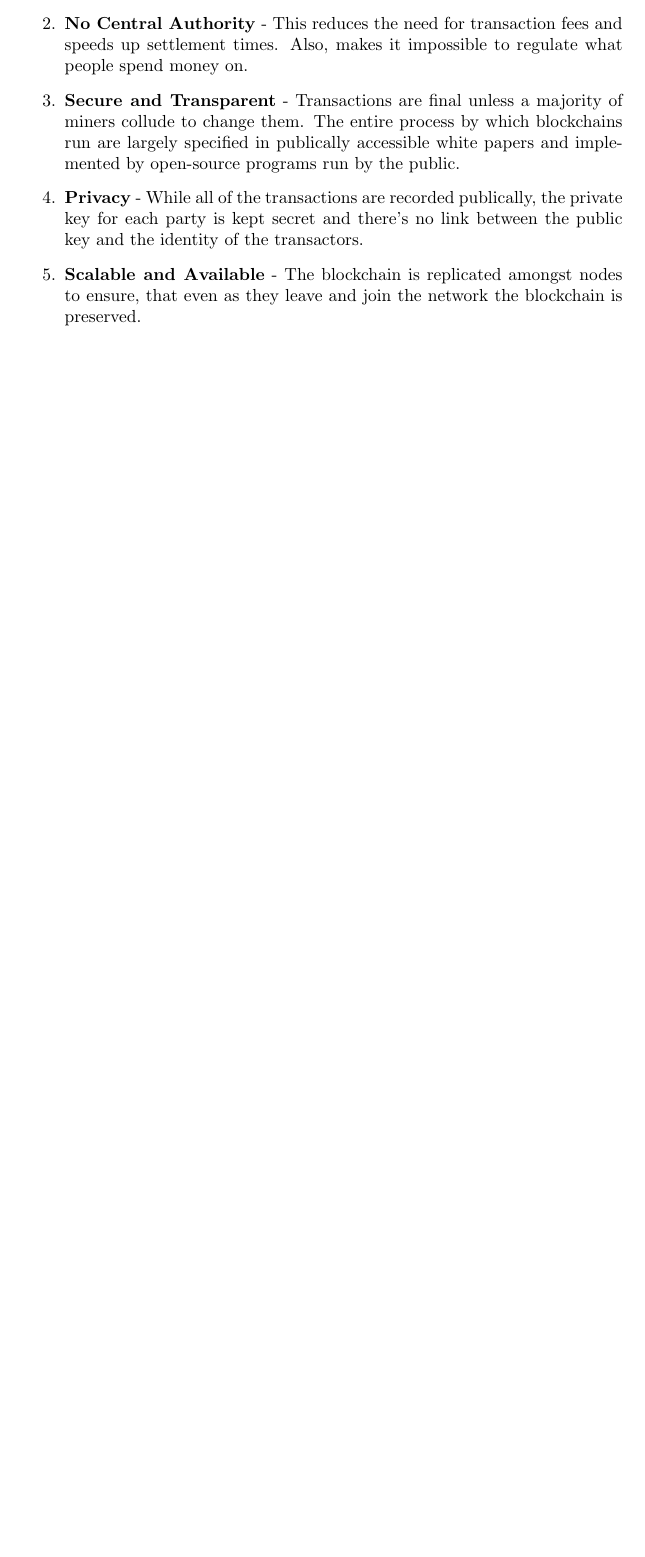
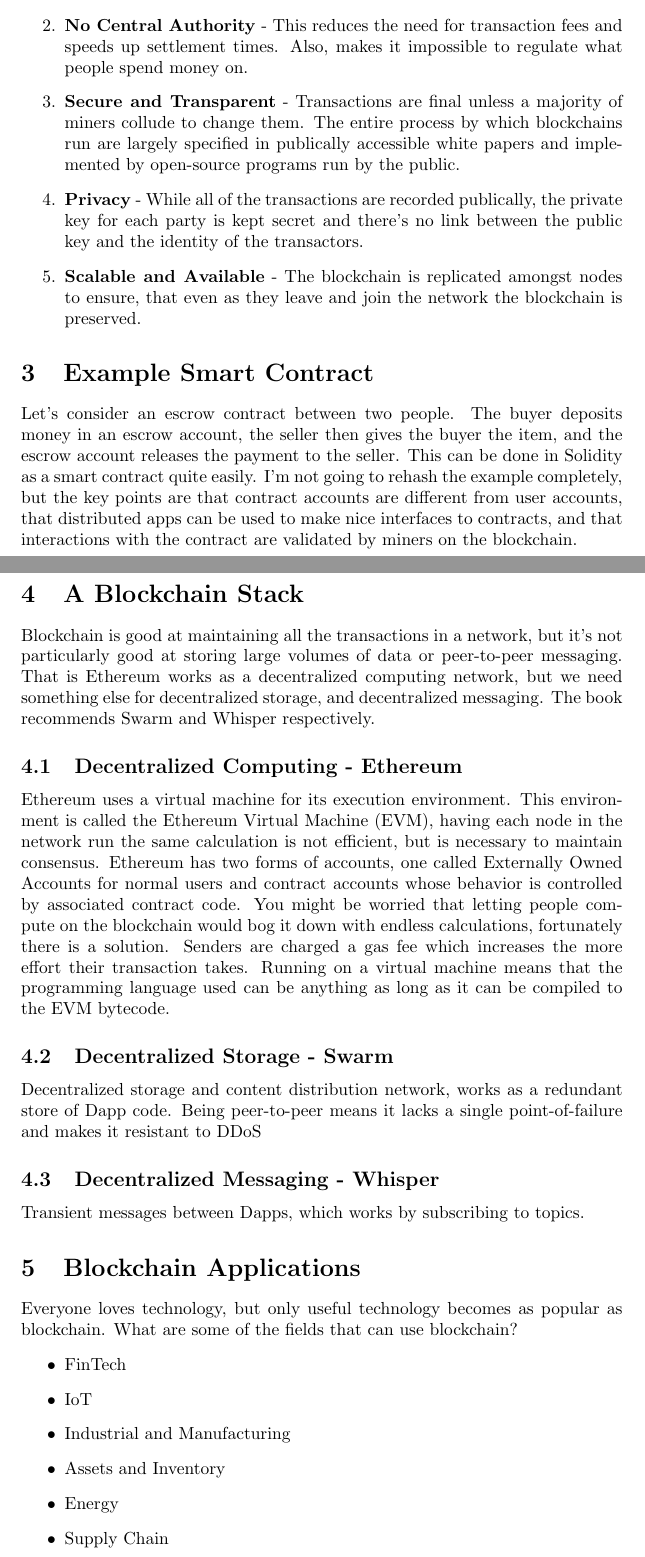
Before and after one commit to jsnider3/StudyNotes, a LaTeX document (Blockchain/Blockchain.tex): part of page 2 of 2 before the commit and two parts of pages 2 and 3 of 4 after it, the two joined at a grey line, cut so that both start at the same text, the shorter picture padded with empty space. Compiled offline with pdfLaTeX.

Commit message:
Finished Chapter 1.

```diff
--- a/Blockchain/Blockchain.tex
+++ b/Blockchain/Blockchain.tex
@@ -43,6 +43,44 @@ So, what are the core features of the block chain?
 \item \textbf{Scalable and Available} - The blockchain is replicated amongst nodes to ensure, that even as they leave and join the network the blockchain is preserved.
 \end{enumerate}
 
+\section{Example Smart Contract}
+
+%1.2
+Let's consider an escrow contract between two people. The buyer deposits money in an escrow account, the seller then gives the buyer the item, and the escrow account releases the payment to the seller. This can be done in Solidity as a smart contract quite easily. I'm not going to rehash the example completely, but the key points are that contract accounts are different from user accounts, that distributed apps can be used to make nice interfaces to contracts, and that interactions with the contract are validated by miners on the blockchain.
+
+\section{A Blockchain Stack}
+
+%1.3
+Blockchain is good at maintaining all the transactions in a network, but it's not particularly good at storing large volumes of data or peer-to-peer messaging. That is Ethereum works as a decentralized computing network, but we need something else for decentralized storage, and decentralized messaging. The book recommends Swarm and Whisper respectively.
+
+\subsection{Decentralized Computing - Ethereum}
+%1.3.1
+
+Ethereum uses a virtual machine for its execution environment. This environment is called the Ethereum Virtual Machine (EVM), having each node in the network run the same calculation is not efficient, but is necessary to maintain consensus. Ethereum has two forms of accounts, one called Externally Owned Accounts for normal users and contract accounts whose behavior is controlled by associated contract code. You might be worried that letting people compute on the blockchain would bog it down with endless calculations, fortunately there is a solution. Senders are charged a gas fee which increases the more effort their transaction takes. Running on a virtual machine means that the programming language used can be anything as long as it can be compiled to the EVM bytecode.
+
+\subsection{Decentralized Storage - Swarm}
+%1.3.2
+Decentralized storage and content distribution network, works as a redundant store of Dapp code. Being peer-to-peer means it lacks a single point-of-failure and makes it resistant to DDoS
+
+\subsection{Decentralized Messaging - Whisper}
+%1.3.3
+Transient messages between Dapps, which works by subscribing to topics.
+
+\section{Blockchain Applications}
+
+%1.5
+Everyone loves technology, but only useful technology becomes as popular as blockchain. What are some of the fields that can use blockchain?
+\begin{itemize}
+\item FinTech
+\item IoT
+\item Industrial and Manufacturing
+\item Assets and Inventory
+\item Energy
+\item Supply Chain
+\item Records and Identity
+\item Healthcare
+\end{itemize}
+
 \section{Conclusion}
 Write your conclusion here.
 
```
Also changed, not shown: Blockchain/Blockchain.pdf, Blockchain/Blockchain.tex (2 more changed lines).
